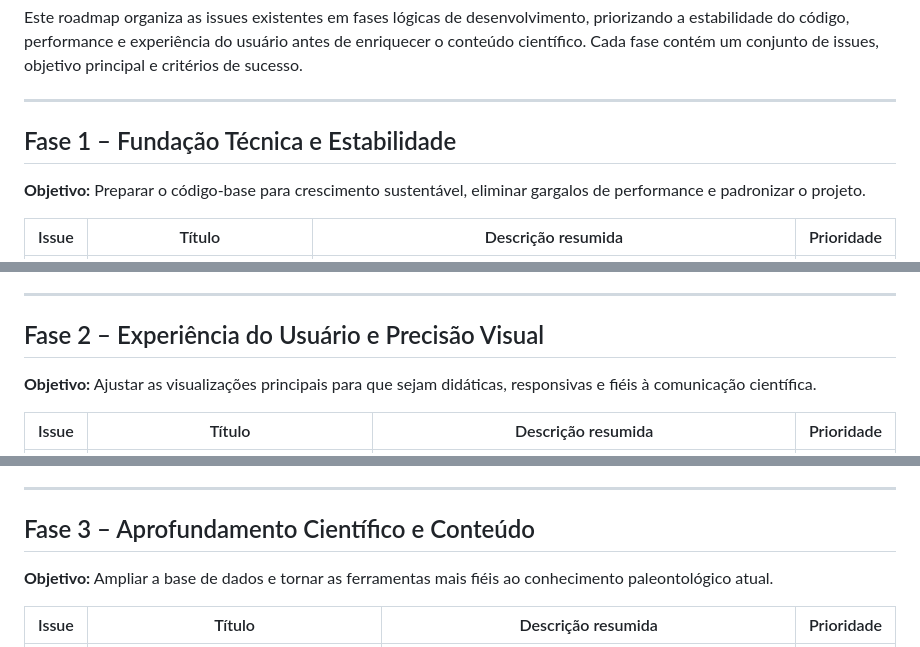
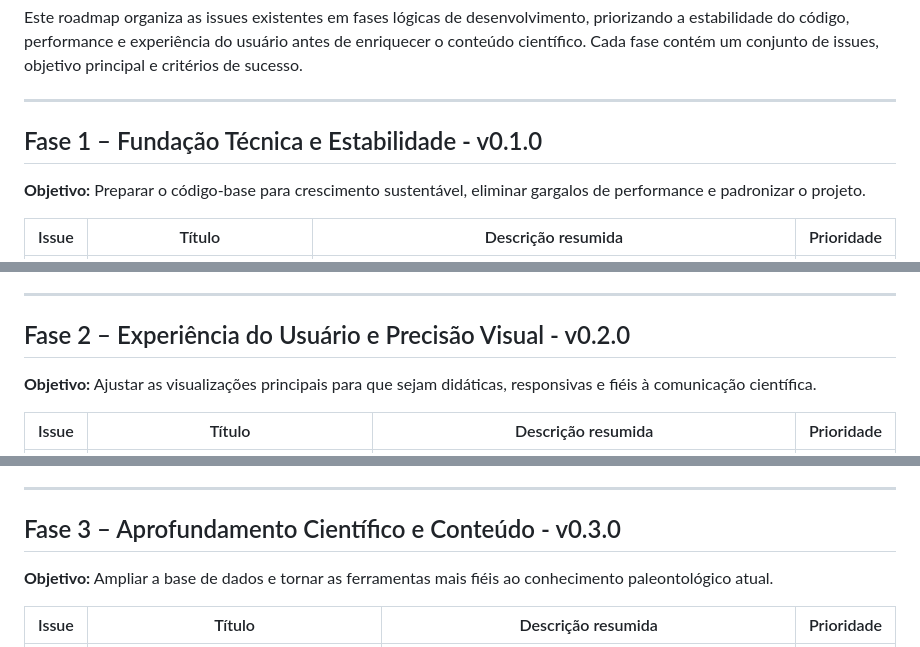
Before and after one commit to fael0306/dino, a Markdown page: roadmap.md, 3 parts joined by grey strips. GitHub-like rendering.

```diff
--- a/roadmap.md
+++ b/roadmap.md
@@ -4,7 +4,7 @@ Este roadmap organiza as issues existentes em fases lógicas de desenvolvimento,
 
 ---
 
-## Fase 1 – Fundação Técnica e Estabilidade
+## Fase 1 – Fundação Técnica e Estabilidade - v0.1.0
 **Objetivo:** Preparar o código-base para crescimento sustentável, eliminar gargalos de performance e padronizar o projeto.
 
 | Issue | Título | Descrição resumida | Prioridade |
@@ -22,7 +22,7 @@ Este roadmap organiza as issues existentes em fases lógicas de desenvolvimento,
 
 ---
 
-## Fase 2 – Experiência do Usuário e Precisão Visual
+## Fase 2 – Experiência do Usuário e Precisão Visual - v0.2.0
 **Objetivo:** Ajustar as visualizações principais para que sejam didáticas, responsivas e fiéis à comunicação científica.
 
 | Issue | Título | Descrição resumida | Prioridade |
@@ -42,7 +42,7 @@ Este roadmap organiza as issues existentes em fases lógicas de desenvolvimento,
 
 ---
 
-## Fase 3 – Aprofundamento Científico e Conteúdo
+## Fase 3 – Aprofundamento Científico e Conteúdo - v0.3.0
 **Objetivo:** Ampliar a base de dados e tornar as ferramentas mais fiéis ao conhecimento paleontológico atual.
 
 | Issue | Título | Descrição resumida | Prioridade |
```
Also changed, not shown: other parts of roadmap.md (+1 -1 lines).
